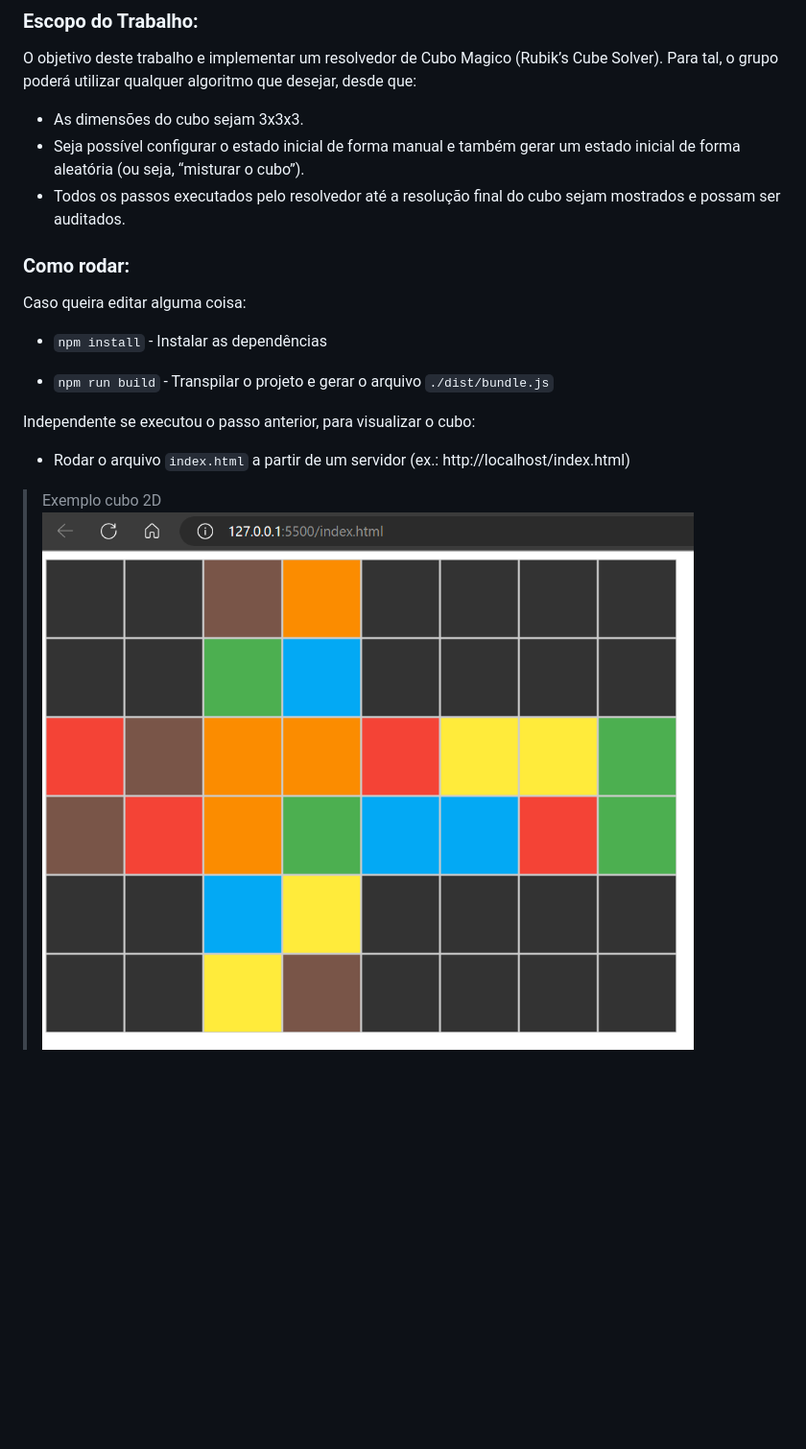
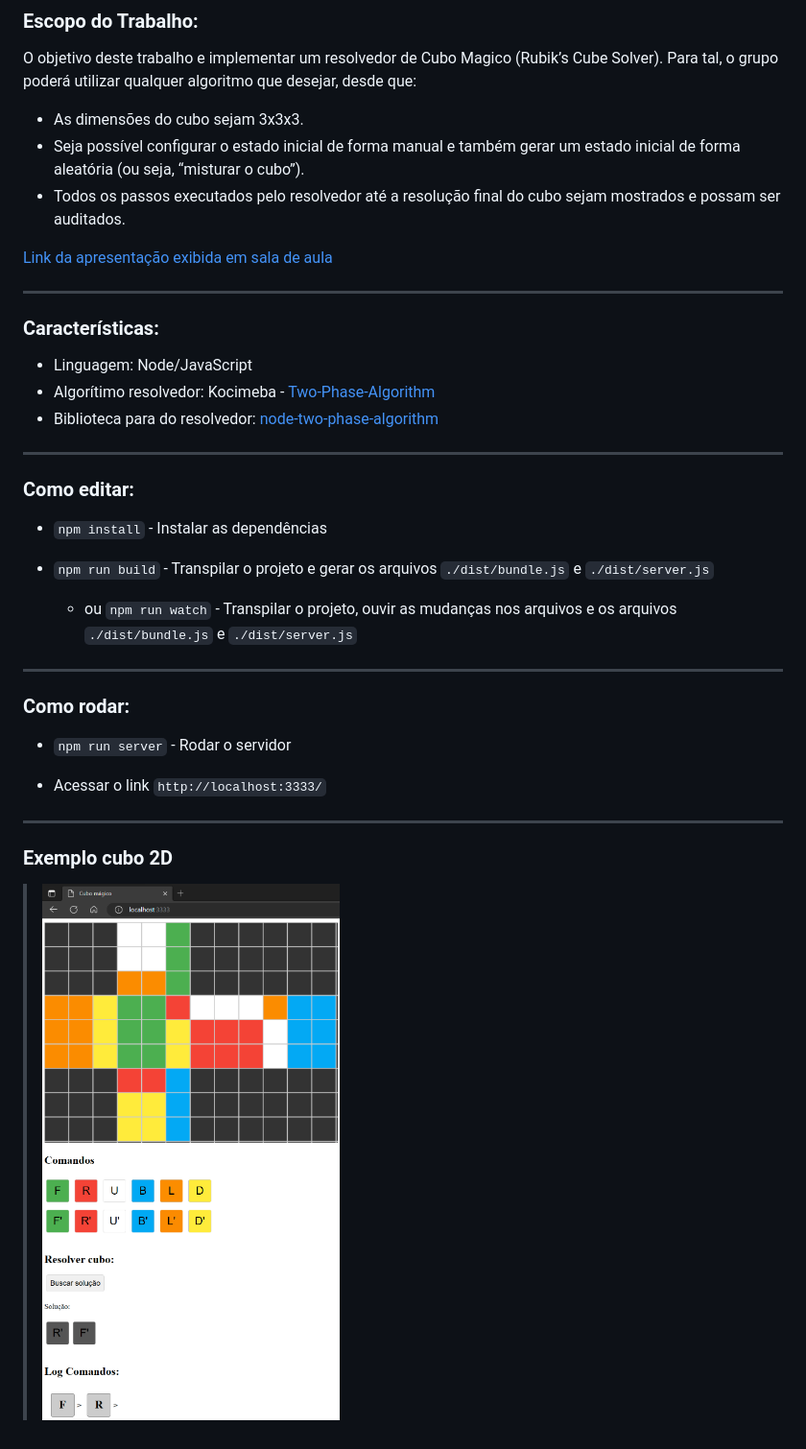
Before and after one commit to gabrieldosscarvalho/resolvedor-cubo-magico, a Markdown page: README.md, the part around the change. Shown: that part at 96% size. Drawn GitHub-style; pictures changed too: cube-2d-example.png; blank space fills up the shorter version.

```diff
--- a/README.md
+++ b/README.md
@@ -14,17 +14,36 @@ O objetivo deste trabalho e implementar um resolvedor de Cubo Magico (Rubik’s
 - Seja possível configurar o estado inicial de forma manual e também gerar um estado inicial de forma aleatória (ou seja, “misturar o cubo”).
 - Todos os passos executados pelo resolvedor até a resolução final do cubo sejam mostrados e possam ser auditados.
 
-### Como rodar:
+[Link da apresentação exibida em sala de aula](apresentacao-resolvedor-de-cubo-magico.pdf)
 
-Caso queira editar alguma coisa:
+---
+
+### Características:
+
+- Linguagem: Node/JavaScript
+- Algorítimo resolvedor: Kocimeba - [Two-Phase-Algorithm](http://kociemba.org/cube.htm)
+- Biblioteca para do resolvedor: [node-two-phase-algorithm](https://github.com/daniel-j/node-two-phase-algorithm)
+
+---
+
+### Como editar:
 
 - `npm install` - Instalar as dependências
 
-- `npm run build` - Transpilar o projeto e gerar o arquivo `./dist/bundle.js`
+- `npm run build` - Transpilar o projeto e gerar os arquivos `./dist/bundle.js` e `./dist/server.js`
 
-Independente se executou o passo anterior, para visualizar o cubo:
+  - ou `npm run watch` - Transpilar o projeto, ouvir as mudanças nos arquivos e os arquivos `./dist/bundle.js` e `./dist/server.js`
 
-- Rodar o arquivo `index.html` a partir de um servidor (ex.: http://localhost/index.html)
+---
 
-> Exemplo cubo 2D
+### Como rodar:
+
+- `npm run server` - Rodar o servidor
+
+- Acessar o link `http://localhost:3333/`
+
+---
+
+### Exemplo cubo 2D
+
 > ![Exemplo cubo 2D](cube-2d-example.png)
```
Also changed, not shown: 4 other files.
